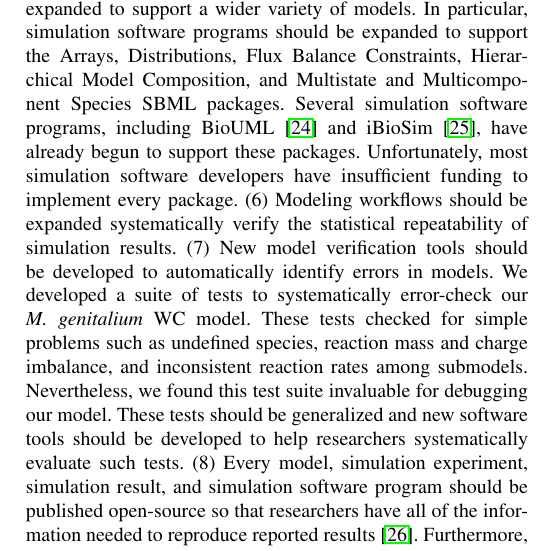
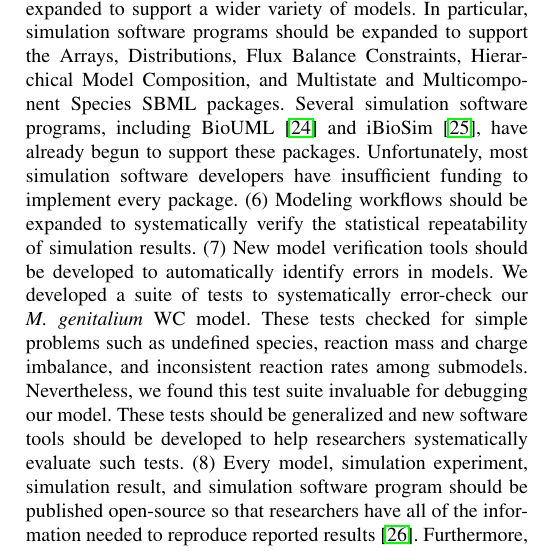
Before and after one commit to 0u812/ieee-reproducibility-paper, a LaTeX paper (model_reproducibility.tex): part of one column of page 3 of 6, cut so that both start at the same text. Compiled offline with pdfLaTeX.

Commit message:
fix typo: ...should be expanded to

```diff
--- a/model_reproducibility.tex
+++ b/model_reproducibility.tex
@@ -519,7 +519,7 @@ There are three requirements for fully reproducible systems biology modeling (Fi
 
 Currently, individual modelers are respectively responsible for reproducibly conducting their own research. This places a substantial burden on individual researchers to make every step of their research reproducible. Alternatively, we recommend that the systems biology field develop several software tools, databases, and standards to ensure that each researcher conducts reproducible research.
 
-(1) More comprehensive experimental databases should be developed to provide the data needed to build systems models.  For example, Karr et al. developed the WholeCellKB database \cite{karr2013wholecellkb} to organize the over 1,400 quantitative measurements used to build the \textit{M. genitalium} WC model. These databases should be machine-readable so that they can be automatically queried and used to build models. These databases should also use data models similar to that of systems biology models to clarify the connection between models and their underlying data. (2) New model design tools and Systems Biology Ontology (SBO) \cite{juty2013systems} terms are needed to record how models are built, including every design choice, assumption, and data source. Currently, researchers can use SBML annotations and SBO terms to record several common assumptions, such as the rapid equilibrium between free enzymes and enzyme-substrate complexes in Michaelis-Menten kinetics. However, many researchers do not utilize these annotations and the SBO does not represent all possible assumptions. Thus, researchers should develop model design tools which automatically record assumptions and data sources by adopting provenance tracking techniques from bioinformatics \cite{callahan2006vistrails, hillman2012using, oinn2004taverna}. The SBO should also be expanded to represent more assumptions. (3) The existing model description formats should be expanded to represent all systems biology models, including WC models. For example, to describe WC models, SBML should be expanded to support genomic sequence data and sequence-based reaction patterns. (4) Where possible, researchers should use standard formats rather than proprietary codes to describe models and simulation experiments. For example, researchers should use SED-ML to represent every software configuration option used to generate simulation results. (5) The existing standards-compliant simulation software programs should be expanded to support a wider variety of models. In particular, simulation software programs should be expanded to support the Arrays, Distributions, Flux Balance Constraints, Hierarchical Model Composition, and Multistate and Multicomponent Species SBML packages. Several simulation software programs, including BioUML \cite{Kolpakov2006} and iBioSim \cite{Stevens2013}, have already begun to support these packages. Unfortunately, most simulation software developers have insufficient funding to implement every package. (6) Modeling workflows should be expanded systematically verify the statistical repeatability of simulation results. (7) New model verification tools should be developed to automatically identify errors in models. We developed a suite of tests to systematically error-check our \textit{M. genitalium} WC model. These tests checked for simple problems such as undefined species, reaction mass and charge imbalance, and inconsistent reaction rates among submodels. Nevertheless, we found this test suite invaluable for debugging our model. These tests should be generalized and new software tools should be developed to help researchers systematically evaluate such tests. (8) Every model, simulation experiment, simulation result, and simulation software program should be published open-source so that researchers have all of the information needed to reproduce reported results \cite{easterbrook2014open}. Furthermore, journals should require authors to permanently archive every data source and model described in their publications.
+(1) More comprehensive experimental databases should be developed to provide the data needed to build systems models.  For example, Karr et al. developed the WholeCellKB database \cite{karr2013wholecellkb} to organize the over 1,400 quantitative measurements used to build the \textit{M. genitalium} WC model. These databases should be machine-readable so that they can be automatically queried and used to build models. These databases should also use data models similar to that of systems biology models to clarify the connection between models and their underlying data. (2) New model design tools and Systems Biology Ontology (SBO) \cite{juty2013systems} terms are needed to record how models are built, including every design choice, assumption, and data source. Currently, researchers can use SBML annotations and SBO terms to record several common assumptions, such as the rapid equilibrium between free enzymes and enzyme-substrate complexes in Michaelis-Menten kinetics. However, many researchers do not utilize these annotations and the SBO does not represent all possible assumptions. Thus, researchers should develop model design tools which automatically record assumptions and data sources by adopting provenance tracking techniques from bioinformatics \cite{callahan2006vistrails, hillman2012using, oinn2004taverna}. The SBO should also be expanded to represent more assumptions. (3) The existing model description formats should be expanded to represent all systems biology models, including WC models. For example, to describe WC models, SBML should be expanded to support genomic sequence data and sequence-based reaction patterns. (4) Where possible, researchers should use standard formats rather than proprietary codes to describe models and simulation experiments. For example, researchers should use SED-ML to represent every software configuration option used to generate simulation results. (5) The existing standards-compliant simulation software programs should be expanded to support a wider variety of models. In particular, simulation software programs should be expanded to support the Arrays, Distributions, Flux Balance Constraints, Hierarchical Model Composition, and Multistate and Multicomponent Species SBML packages. Several simulation software programs, including BioUML \cite{Kolpakov2006} and iBioSim \cite{Stevens2013}, have already begun to support these packages. Unfortunately, most simulation software developers have insufficient funding to implement every package. (6) Modeling workflows should be expanded to systematically verify the statistical repeatability of simulation results. (7) New model verification tools should be developed to automatically identify errors in models. We developed a suite of tests to systematically error-check our \textit{M. genitalium} WC model. These tests checked for simple problems such as undefined species, reaction mass and charge imbalance, and inconsistent reaction rates among submodels. Nevertheless, we found this test suite invaluable for debugging our model. These tests should be generalized and new software tools should be developed to help researchers systematically evaluate such tests. (8) Every model, simulation experiment, simulation result, and simulation software program should be published open-source so that researchers have all of the information needed to reproduce reported results \cite{easterbrook2014open}. Furthermore, journals should require authors to permanently archive every data source and model described in their publications.
 
 \subsection{Special Considerations for Stochastic Simulation}
 Stochastic simulations typically make use of pseudo-random number generators (PRNGs) which deterministically produce pseudo-random numbers when seeded with the same initial state. Therefore, we recommend that stochastic simulation software developers provide ways to set and record PRNG seeds so that modelers can repeat simulation results. This would enable researchers to repeat not only statistical distributions, but exact trajectories, which is invaluable for identifying and debugging errors in complex models and simulation algorithms.
```
